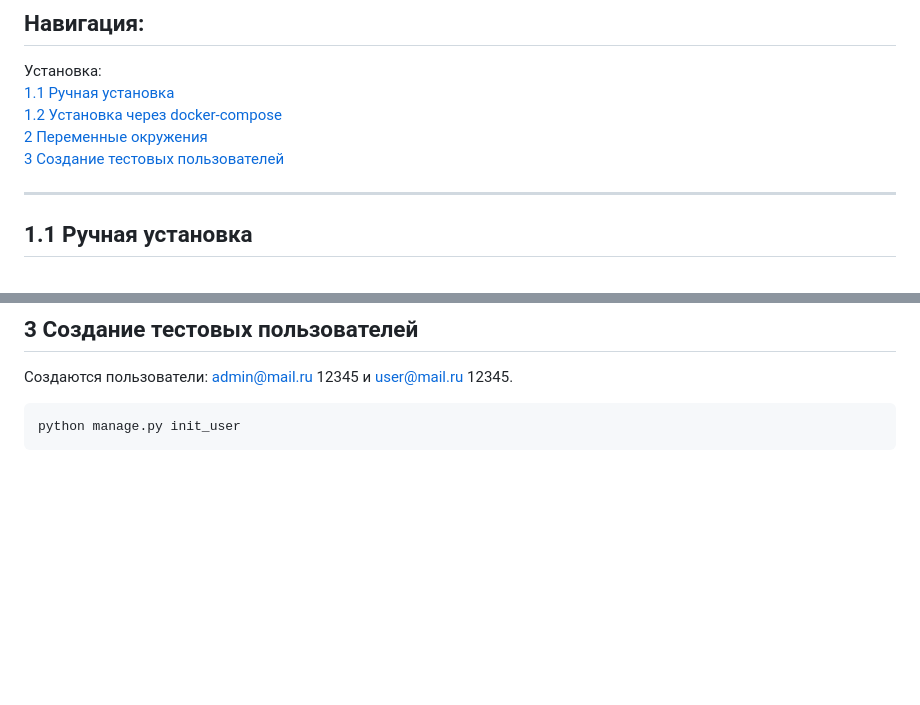
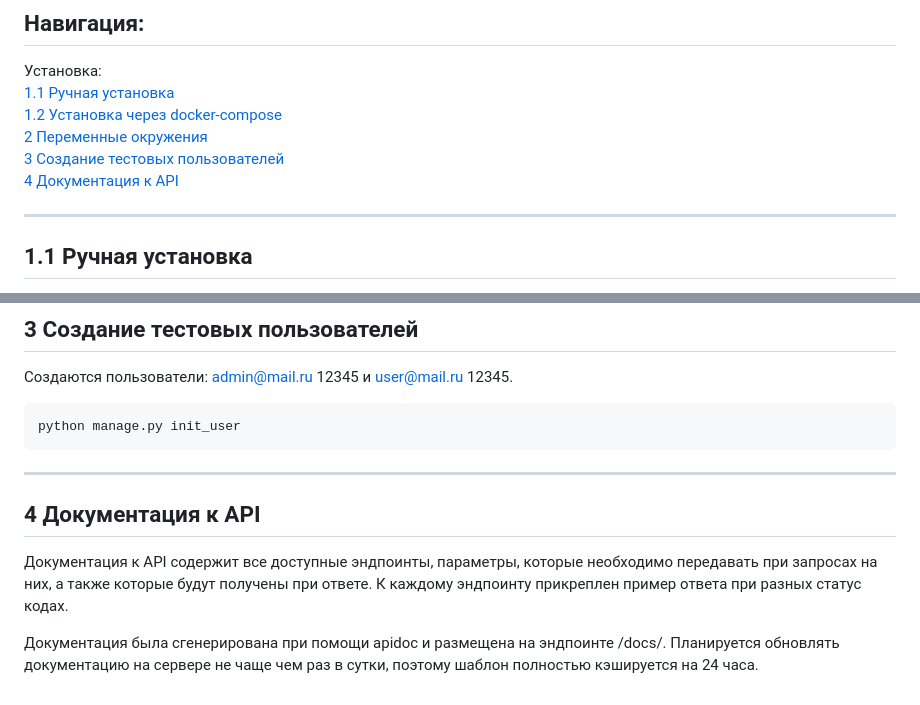
Before and after one commit to xaxaton-3/server, a Markdown page: README.md, 2 parts joined by grey strips. GitHub-like rendering; blank space fills up the shorter version.

Commit message:
fix: Backend: Добавлен раздел 4 в README

````diff
--- a/README.md
+++ b/README.md
@@ -18,7 +18,8 @@ ___
 [1.1 Ручная установка](#11-ручная-установка) <br>
 [1.2 Установка через docker-compose](#12-установка-через-docker-compose) <br>
 [2 Переменные окружения](#2-наполнение-env-файла) <br>
-[3 Создание тестовых пользователей](#3-создание-тестовых-пользователей)
+[3 Создание тестовых пользователей](#3-создание-тестовых-пользователей) <br>
+[4 Документация к API](#4-документация-к-api)
 
 ___
 ## 1.1 Ручная установка
@@ -97,3 +98,10 @@ ___
 ```
 python manage.py init_user
 ```
+
+___
+
+## 4 Документация к API
+Документация к API содержит все доступные эндпоинты, параметры, которые необходимо передавать при запросах на них, а также которые будут получены при ответе. К каждому эндпоинту прикреплен пример ответа при разных статус кодах.
+
+Документация была сгенерирована при помощи apidoc и размещена на эндпоинте /docs/. Планируется обновлять документацию на сервере не чаще чем раз в сутки, поэтому шаблон полностью кэшируется на 24 часа.
````
